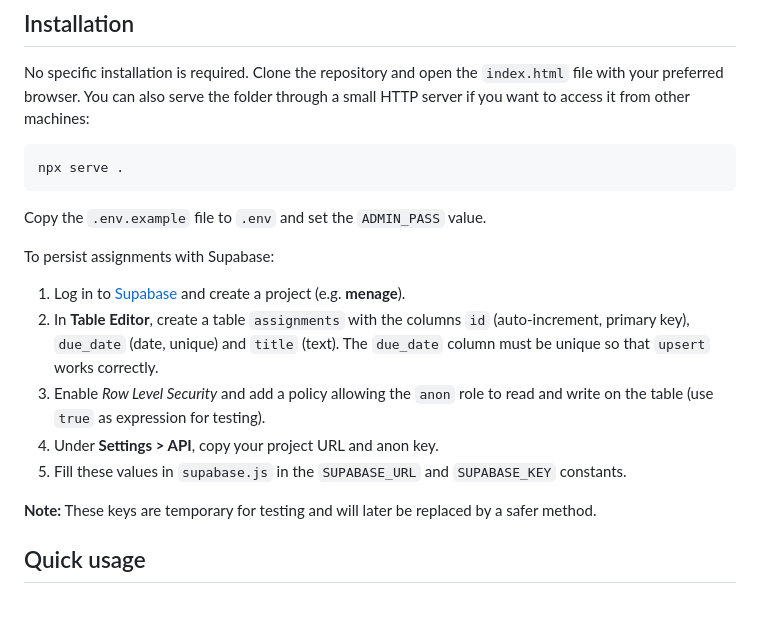
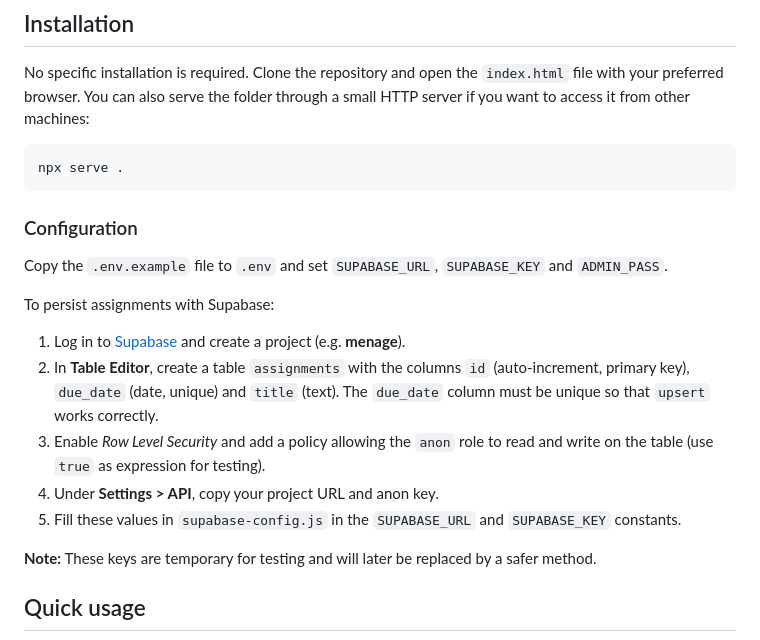
Before and after one commit to s00r1/calendrier, a Markdown page: README_en.md, the part around the change. GitHub-like rendering; blank space fills up the shorter version.

Commit message:
doc: mettre a jour configuration Supabase

````diff
--- a/README_en.md
+++ b/README_en.md
@@ -22,7 +22,10 @@ No specific installation is required. Clone the repository and open the `index.h
 ```bash
 npx serve .
 ```
-Copy the `.env.example` file to `.env` and set the `ADMIN_PASS` value.
+
+### Configuration
+
+Copy the `.env.example` file to `.env` and set `SUPABASE_URL`, `SUPABASE_KEY` and `ADMIN_PASS`.
 
 To persist assignments with Supabase:
 
@@ -30,7 +33,7 @@ To persist assignments with Supabase:
 2. In **Table Editor**, create a table `assignments` with the columns `id` (auto-increment, primary key), `due_date` (date, unique) and `title` (text). The `due_date` column must be unique so that `upsert` works correctly.
 3. Enable *Row Level Security* and add a policy allowing the `anon` role to read and write on the table (use `true` as expression for testing).
 4. Under **Settings > API**, copy your project URL and anon key.
-5. Fill these values in `supabase.js` in the `SUPABASE_URL` and `SUPABASE_KEY` constants.
+5. Fill these values in `supabase-config.js` in the `SUPABASE_URL` and `SUPABASE_KEY` constants.
 
 **Note:** These keys are temporary for testing and will later be replaced by a safer method.
 
````
Also changed, not shown: README.md (+5 -2 lines), README_ar.md (+5 -2 lines).
